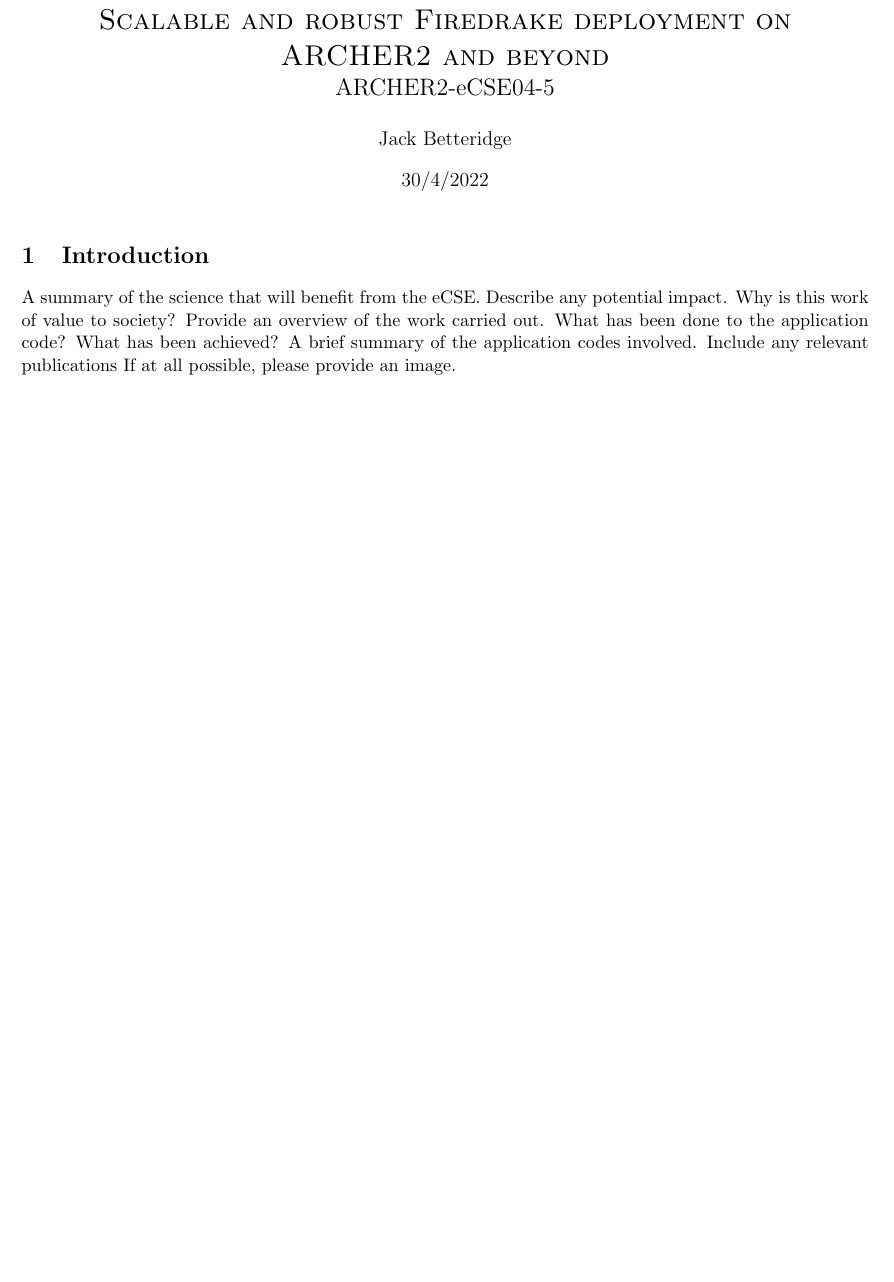
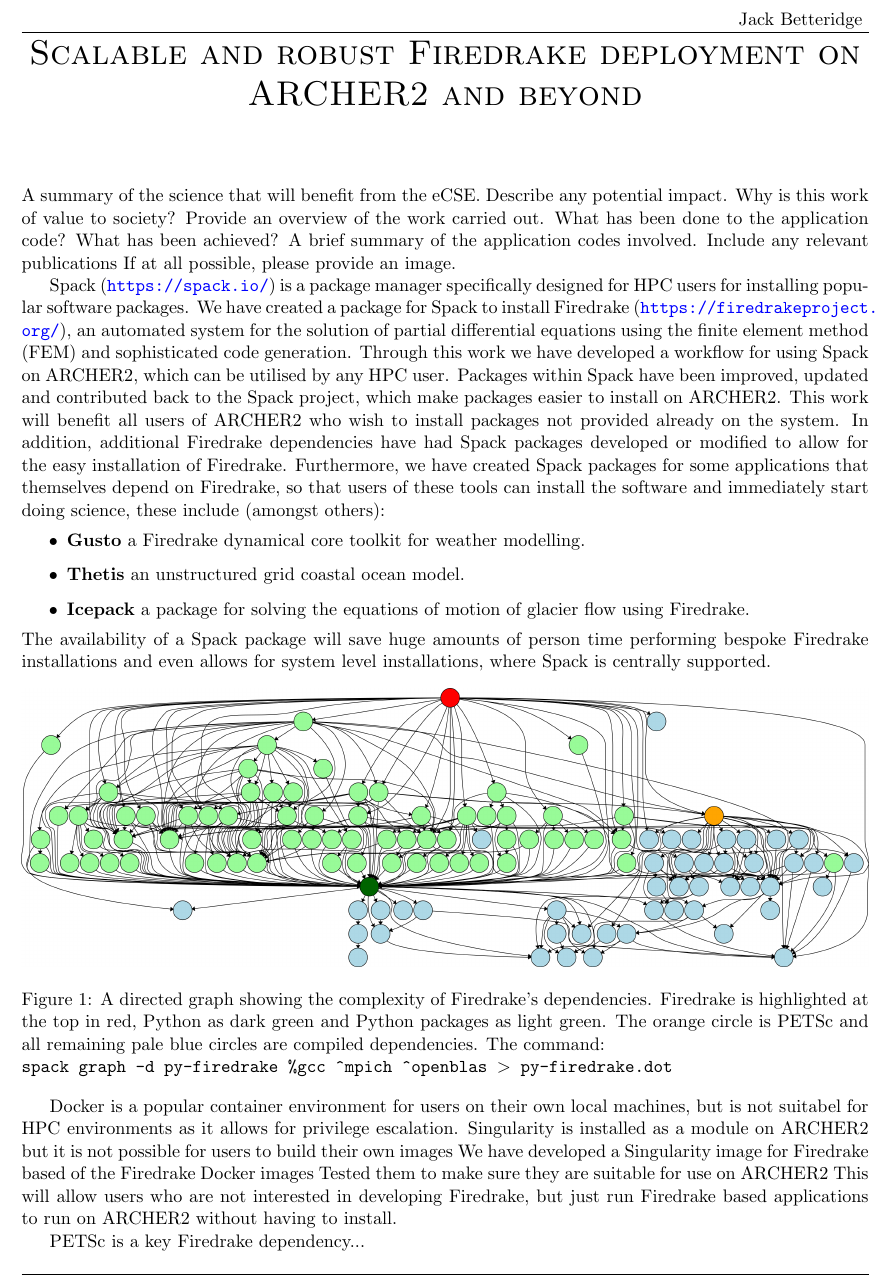
Before and after one commit to JDBetteridge/eCSE_report, a LaTeX document (summary.tex): part of the page, cut at the place of the change, the shorter picture padded with empty space. Compiled offline with pdfLaTeX.

Commit message:
Started work on non-technical summary

```diff
--- a/summary.tex
+++ b/summary.tex
@@ -2,6 +2,7 @@
 
 \usepackage{mathtools}
 \usepackage{amssymb}
+\usepackage{hyperref}
 \usepackage[cm]{fullpage}
 \usepackage{fancyhdr}
 \usepackage[ddmmyyyy]{datetime}
@@ -72,6 +73,11 @@
   % show the filename of files included with \lstinputlisting; also try caption instead of title
 }
 
+\hypersetup{
+	colorlinks=true,
+	urlcolor=blue
+}
+
 \title{\textsc{Scalable and robust Firedrake deployment on ARCHER2 and beyond}\\
 \Large ARCHER2-eCSE04-5}
 \author{Jack Betteridge}
@@ -81,7 +87,7 @@
 \pagestyle{fancy}
 \setlength{\headheight}{15pt}
 \setlength{\headsep}{5pt}
-\lhead{ \fancyplain{}{\today{}} }
+\lhead{ \fancyplain{}{} }
 \rhead{ \fancyplain{}{Jack Betteridge} }
 %\lhead[\footnotesize\nouppercase{\leftmark}]{}
 %\rhead[]{\footnotesize\nouppercase{\rightmark}}
@@ -90,10 +96,12 @@
 \cfoot[-- \thepage\ --]{-- \thepage\ --}
 
 \begin{document}
-\maketitle
+%\maketitle
+
 
 %%%%%%%%%%%%%%%%%%%%%%%%%
-\section{Introduction}
+\begin{center}\huge\textsc{Scalable and robust Firedrake deployment on ARCHER2 and beyond}\end{center}
+\section*{}
 \label{sec:intro}
 %%%%%%%%%%%%%%%%%%%%%%%%%
     A summary of the science that will benefit from the eCSE. Describe any potential impact. Why is this work of value to society?
@@ -102,8 +110,34 @@
     Include any relevant publications
     If at all possible, please provide an image.
 
+Spack (\url{https://spack.io/}) is a package manager specifically designed for HPC users for installing popular software packages.
+We have created a package for Spack to install Firedrake (\url{https://firedrakeproject.org/}), an automated system for the solution of partial differential equations using the finite element method (FEM) and sophisticated code generation.
+Through this work we have developed a workflow for using Spack on ARCHER2, which can be utilised by any HPC user.
+Packages within Spack have been improved, updated and contributed back to the Spack project, which make packages easier to install on ARCHER2.
+This work will benefit all users of ARCHER2 who wish to install packages not provided already on the system.
+In addition, additional Firedrake dependencies have had Spack packages developed or modified to allow for the easy installation of Firedrake.
+Furthermore, we have created Spack packages for some applications that themselves depend on Firedrake, so that users of these tools can install the software and immediately start doing science, these include (amongst others):
+\begin{itemize}
+	\item \textbf{Gusto} a Firedrake dynamical core toolkit for weather modelling.
+	\item \textbf{Thetis} an unstructured grid coastal ocean model.
+	\item \textbf{Icepack} a package for solving the equations of motion of glacier flow using Firedrake.
+\end{itemize}
+The availability of a Spack package will save huge amounts of person time performing bespoke Firedrake installations and even allows for system level installations, where Spack is centrally supported.
 
+\begin{figure}[htp]
+	\centering
+	\includegraphics[width=\textwidth]{firedrake_deps.png}
+	\caption{A directed graph showing the complexity of Firedrake's dependencies. Firedrake is highlighted at the top in red, Python as dark green and Python packages as light green. The orange circle is PETSc and all remaining pale blue circles are compiled dependencies. The command:\\ \texttt{spack graph -d py-firedrake \%gcc \^{}mpich \^{}openblas \textgreater{} py-firedrake.dot}}
+	\label{fig:fddeps}
+\end{figure}
 
+Docker is a popular container environment for users on their own local machines, but is not suitabel for HPC environments as it allows for privilege escalation.
+Singularity is installed as a module on ARCHER2 but it is not possible for users to build their own images
+We have developed a Singularity image for Firedrake based of the Firedrake Docker images
+Tested them to make sure they are suitable for use on ARCHER2
+This will allow users who are not interested in developing Firedrake, but just run Firedrake based applications to run on ARCHER2 without having to install.
+
+PETSc is a key Firedrake dependency...
 
 
 
```
